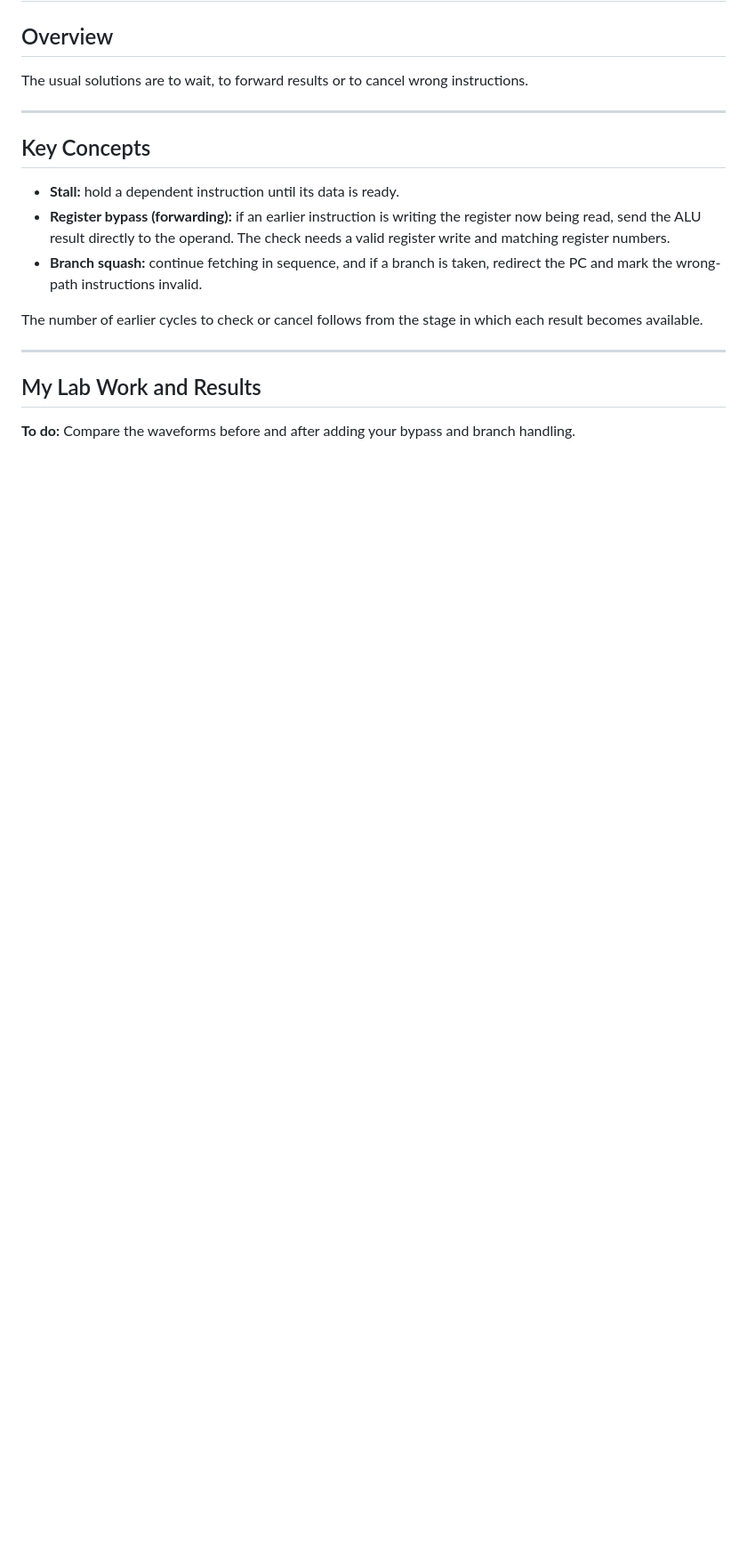
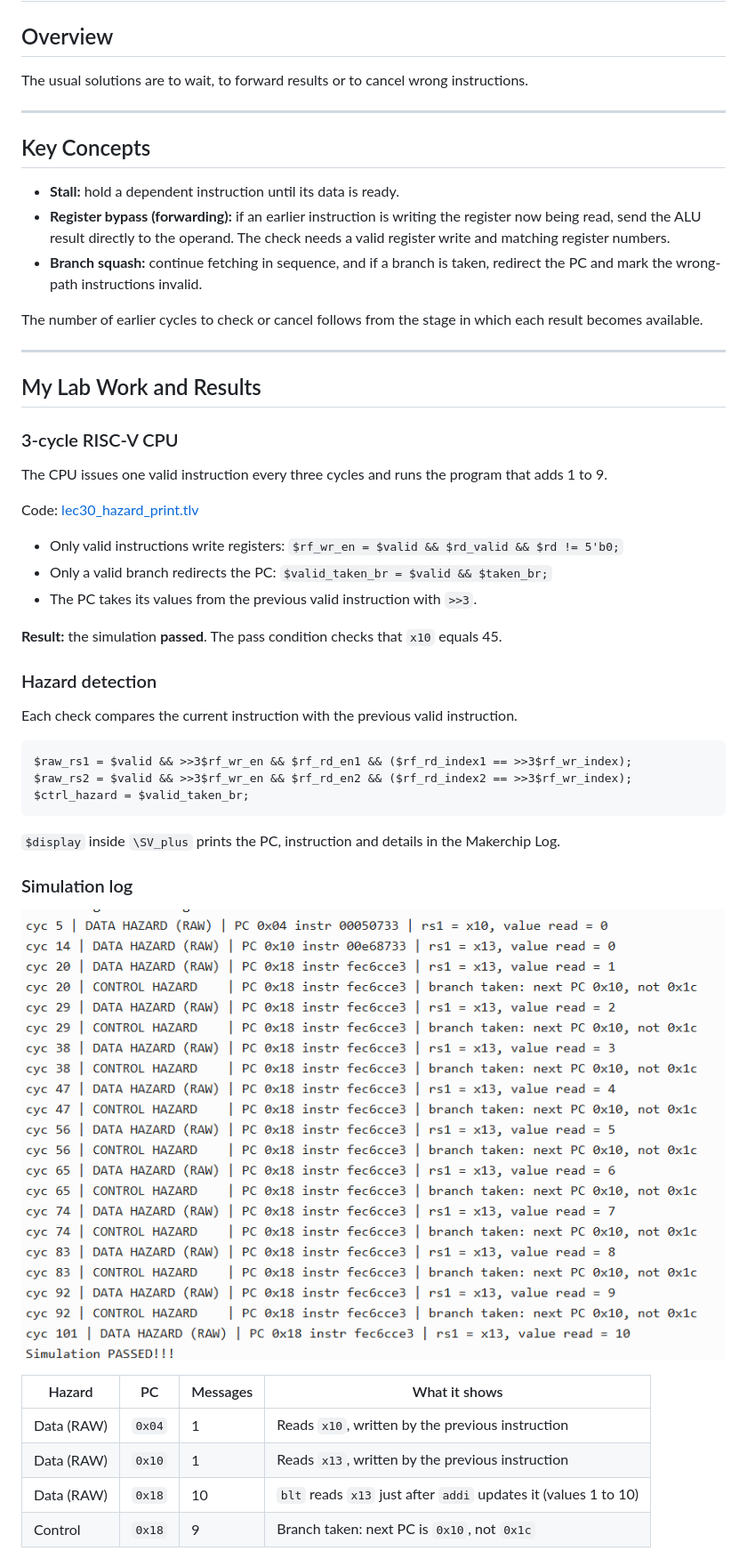
Before and after one commit to vidyamidhun/VSD_RISV_MYTH, a Markdown page: day5/30-D5SK1_L3_Hazard_solutions.md, the part around one of its changes. Shown at 89% size. Rendered like a GitHub page; pictures changed too: day5/images/lec30/1.png (added); blank space fills up the shorter version.

Commit message:
Add lec30 3-cycle CPU hazard detection: code, passing log, waveform and diagram
Co-Authored-By: Claude Sonnet 5.5 <noreply@anthropic.com>
Claude-Session: https://claude.ai/code/session_0123w5Hi1YWGAM3UYmapB1AE

````diff
--- a/day5/30-D5SK1_L3_Hazard_solutions.md
+++ b/day5/30-D5SK1_L3_Hazard_solutions.md
@@ -18,8 +18,38 @@ The number of earlier cycles to check or cancel follows from the stage in which
 
 ## My Lab Work and Results
 
-**To do:** Compare the waveforms before and after adding your bypass and branch handling.
+### 3-cycle RISC-V CPU
 
-<!-- Add your own code, observations and screenshots here.
-     Screenshot folder: images/lec30/
-     Format: ![Description](images/lec30/screenshot.png) -->
+The CPU issues one valid instruction every three cycles and runs the program that adds 1 to 9.
+
+Code: [lec30_hazard_print.tlv](../src/lec30_hazard_print.tlv)
+
+- Only valid instructions write registers: `$rf_wr_en = $valid && $rd_valid && $rd != 5'b0;`
+- Only a valid branch redirects the PC: `$valid_taken_br = $valid && $taken_br;`
+- The PC takes its values from the previous valid instruction with `>>3`.
+
+**Result:** the simulation **passed**. The pass condition checks that `x10` equals 45.
+
+### Hazard detection
+
+Each check compares the current instruction with the previous valid instruction.
+
+```tlv
+$raw_rs1 = $valid && >>3$rf_wr_en && $rf_rd_en1 && ($rf_rd_index1 == >>3$rf_wr_index);
+$raw_rs2 = $valid && >>3$rf_wr_en && $rf_rd_en2 && ($rf_rd_index2 == >>3$rf_wr_index);
+$ctrl_hazard = $valid_taken_br;
+```
+
+`$display` inside `\SV_plus` prints the PC, instruction and details in the Makerchip Log.
+
+### Simulation log
+
+![Hazard messages and simulation pass](images/lec30/1.png)
+
+| Hazard | PC | Messages | What it shows |
+|---|---|---|---|
+| Data (RAW) | `0x04` | 1 | Reads `x10`, written by the previous instruction |
+| Data (RAW) | `0x10` | 1 | Reads `x13`, written by the previous instruction |
+| Data (RAW) | `0x18` | 10 | `blt` reads `x13` just after `addi` updates it (values 1 to 10) |
+| Control | `0x18` | 9 | Branch taken: next PC is `0x10`, not `0x1c` |
+
````
Also changed, not shown: other parts of day5/30-D5SK1_L3_Hazard_solutions.md (+15 -0 lines), day5/images/lec30/2.png (added), day5/images/lec30/3.png (added), 1 other file.
